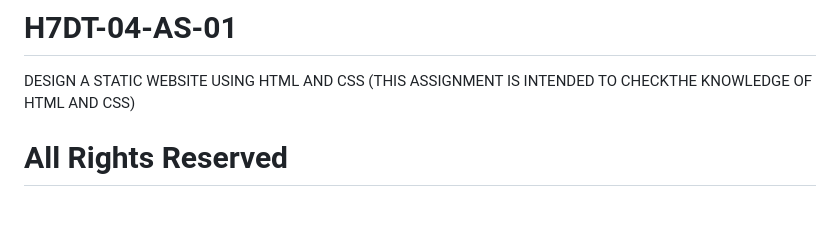
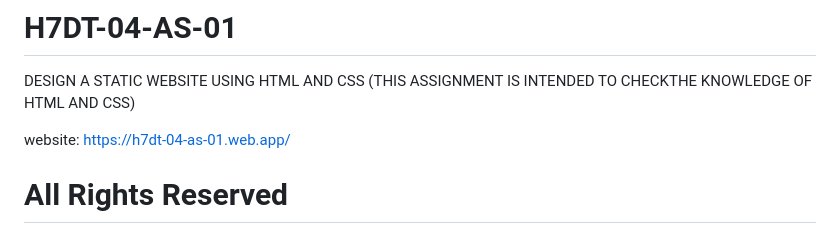
Before and after one commit to kavinduUdhara/H7DT-04-AS-01, a Markdown page: README.md, the part around the change. Drawn GitHub-style; blank space fills up the shorter version.

```diff
--- a/README.md
+++ b/README.md
@@ -1,5 +1,7 @@
 # H7DT-04-AS-01
 DESIGN A STATIC WEBSITE USING HTML AND CSS (THIS ASSIGNMENT IS INTENDED TO CHECKTHE KNOWLEDGE OF HTML AND CSS)
+
+website: https://h7dt-04-as-01.web.app/
 
 # All Rights Reserved
 Copyright (c) 2023 KavinduUdhara. **All Rights Reserved**.
```
